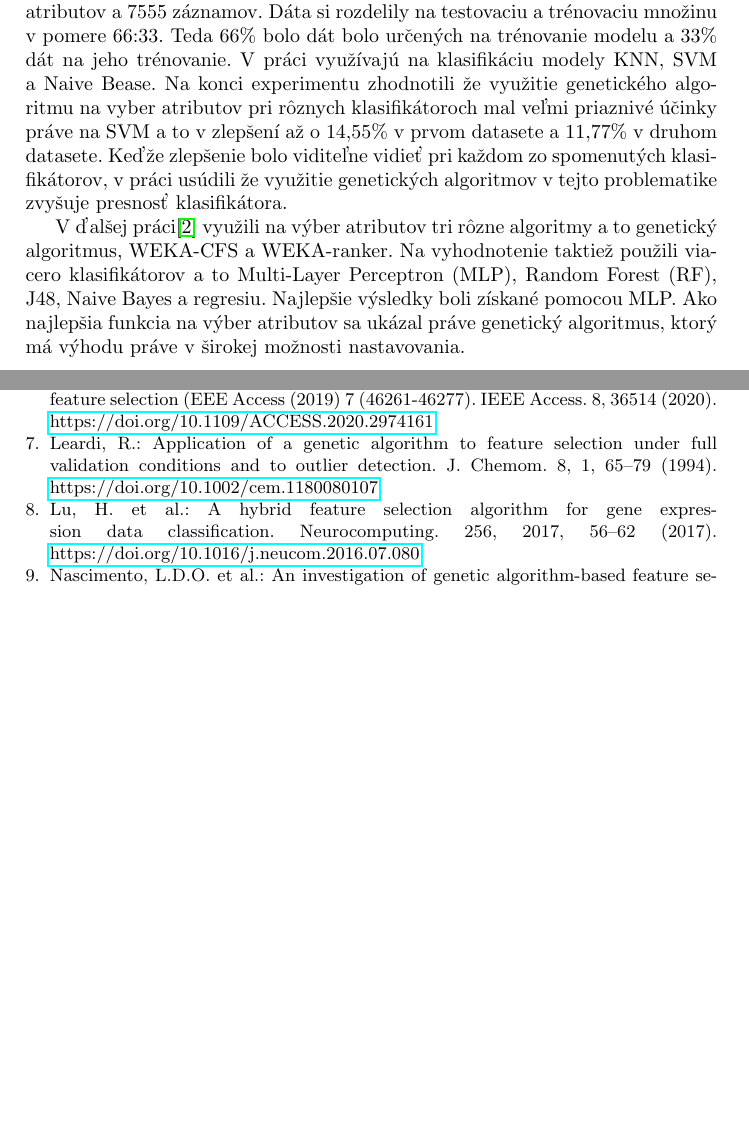
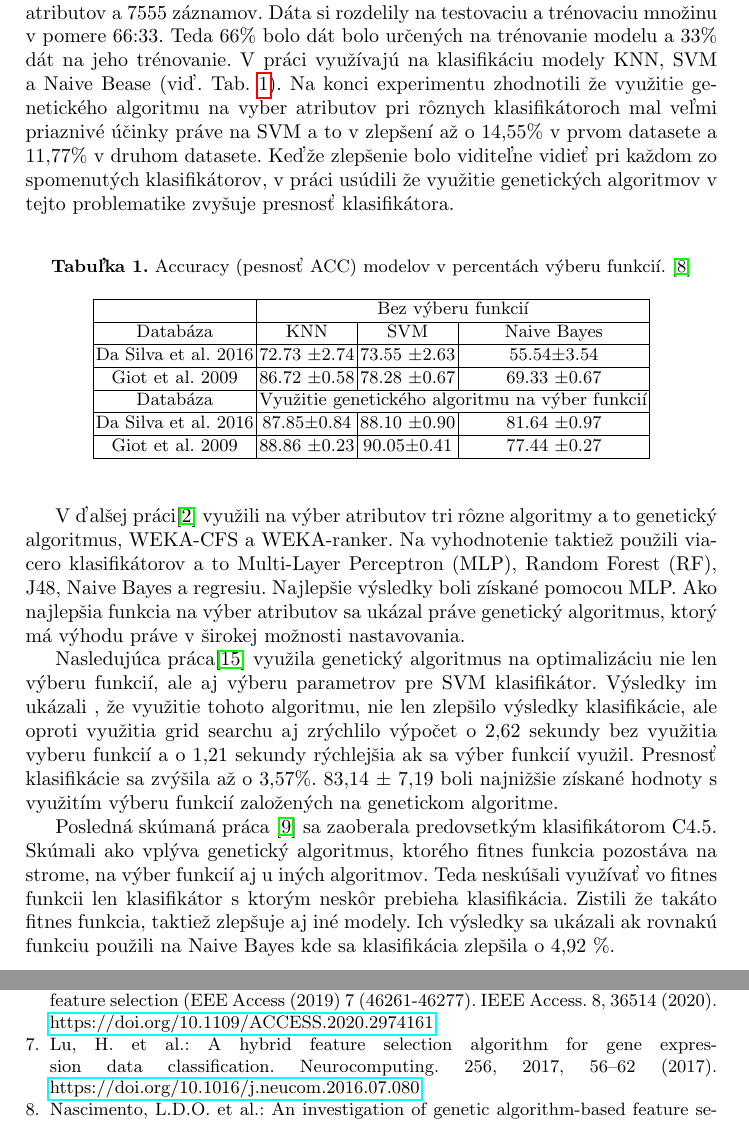
Before and after one commit to jozef229/FIIT-PRIPOC-ARTICLE-LaTeX, a LaTeX paper (varga_pripoc.tex): two parts of pages 3 and 4 of 4 before the commit and two parts of pages 3 and 4 of 5 after it, joined at a grey line, cut so that both start at the same text, the shorter picture padded with empty space. Compiled offline with pdfLaTeX.

Commit message:
add related work with table

```diff
--- a/varga_pripoc.tex
+++ b/varga_pripoc.tex
@@ -3,6 +3,7 @@
 \usepackage{graphicx}
 \usepackage[utf8]{inputenc}
 \usepackage[slovak]{babel}
+\usepackage{multirow}
 \PassOptionsToPackage{hyphens}{url}\usepackage{hyperref}
 %
 \begin{document}
@@ -95,17 +101,49 @@ V práci ~\cite{ref_nascimento} experimentovali nad dvoma databázami, pričom
 prvá databáza mala 43 atributov a 231 záznamov. Druhá databáza obsahovala žé atributov
 a 7555 záznamov. Dáta si rozdelily na testovaciu a trénovaciu množinu v pomere 66:33.
 Teda 66\% bolo dát bolo určených na trénovanie modelu a 33\% dát na jeho trénovanie.
-V práci využívajú na klasifikáciu modely KNN, SVM a Naive Bease. Na konci experimentu zhodnotili
+V práci využívajú na klasifikáciu modely KNN, SVM a Naive Bease (viď. Tab.~\ref{tab_vyber_funkci}). Na konci experimentu zhodnotili
 že využitie genetického algoritmu na vyber atributov pri rôznych klasifikátoroch mal veľmi priaznivé
 účinky práve na SVM a to v zlepšení až o 14,55\% v prvom datasete a 11,77\% v druhom datasete.
 Keďže zlepšenie bolo viditeľne vidieť pri každom zo spomenutých klasifikátorov, v práci usúdili že
 využitie genetických algoritmov v tejto problematike zvyšuje presnosť klasifikátora.
+
+\begin{table}[]
+\centering
+\caption{Accuracy (pesnosť ACC) modelov v percentách výberu funkcií.~\cite{ref_nascimento}}\label{tab_vyber_funkci}
+\begin{tabular}{|c|c|c|c|}
+\hline
+                        & \multicolumn{3}{c|}{Bez výberu funkcií}                              \\ \hline
+Databáza             & KNN                   & SVM                   & Naive Bayes          \\ \hline
+Da Silva et al. 2016 & 72.73 ±2.74           & 73.55 ±2.63           & 55.54±3.54           \\ \hline
+Giot et al. 2009     & 86.72 ±0.58           & 78.28 ±0.67           & 69.33 ±0.67          \\ \hline
+Databáza             & \multicolumn{3}{c|}{Využitie genetického algoritmu na výber funkcií} \\ \hline
+Da Silva et al. 2016 & 87.85±0.84            & 88.10 ±0.90           & 81.64 ±0.97          \\ \hline
+Giot et al. 2009     & 88.86 ±0.23           & 90.05±0.41            & 77.44 ±0.27          \\ \hline
+\end{tabular}
+\end{table}
+
 
 V ďalšej práci\cite{ref_babatunde} využili na výber atributov tri rôzne algoritmy a to
 genetický algoritmus, WEKA-CFS a WEKA-ranker. Na vyhodnotenie taktiež použili viacero klasifikátorov
 a to Multi-Layer Perceptron (MLP), Random Forest (RF), J48, Naive Bayes a regresiu. Najlepšie výsledky
 boli získané pomocou MLP. Ako najlepšia funkcia na výber atributov sa ukázal práve genetický algoritmus,
 ktorý má výhodu práve v širokej možnosti nastavovania.
+
+Nasledujúca práca\cite{ref_zhao} využila genetický algoritmus na optimalizáciu nie
+len výberu funkcií, ale aj výberu parametrov pre SVM klasifikátor. Výsledky im ukázali
+, že využitie tohoto algoritmu, nie len zlepšilo výsledky klasifikácie,
+ale oproti využitia grid searchu aj zrýchlilo výpočet o 2,62 sekundy bez využitia
+vyberu funkcií a o 1,21 sekundy rýchlejšia ak sa výber funkcií využil.
+Presnosť klasifikácie sa zvýšila až o 3,57\%. 83,14 ± 7,19 boli najnižšie
+získané hodnoty s využitím výberu funkcií založených na genetickom algoritme.
+
+Posledná skúmaná práca \cite{ref_smith} sa zaoberala predovsetkým klasifikátorom C4.5.
+Skúmali ako vplýva genetický algoritmus, ktorého fitnes funkcia pozostáva na strome,
+na výber funkcií aj u iných algoritmov. Teda neskúšali využívať vo fitnes funkcii len
+klasifikátor s ktorým neskôr prebieha klasifikácia. Zistili že takáto fitnes funkcia,
+taktiež zlepšuje aj iné modely. Ich výsledky sa ukázali ak rovnakú funkciu použili na
+Naive Bayes kde sa klasifikácia zlepšila o 4,92 \%.
+
 
 %opis použitého algoritmu - aj s odôvodnením výberu algoritmu
 \section{Využité algoritmy}
@@ -143,9 +181,6 @@ Ghareb, A.S. et al.: Hybrid feature selection based on enhanced genetic algorith
 \bibitem{ref_khan}
 Khan, M.A. et al.: Erratum: An optimized method for segmentation and classification of apple diseases based on strong correlation and genetic algorithm based feature selection (EEE Access (2019) 7 (46261-46277). IEEE Access. 8, 36514 (2020). \doi{10.1109/ACCESS.2020.2974161}.
 
-\bibitem{ref_leardi}
-Leardi, R.: Application of a genetic algorithm to feature selection under full validation conditions and to outlier detection. J. Chemom. 8, 1, 65–79 (1994). \doi{10.1002/cem.1180080107}.
-
 \bibitem{ref_lu}
 Lu, H. et al.: A hybrid feature selection algorithm for gene expression data classification. Neurocomputing. 256, 2017, 56–62 (2017). \doi{10.1016/j.neucom.2016.07.080}.
 
```
Also changed, not shown: varga_pripoc.pdf, varga_pripoc.tex (9 more changed lines).
